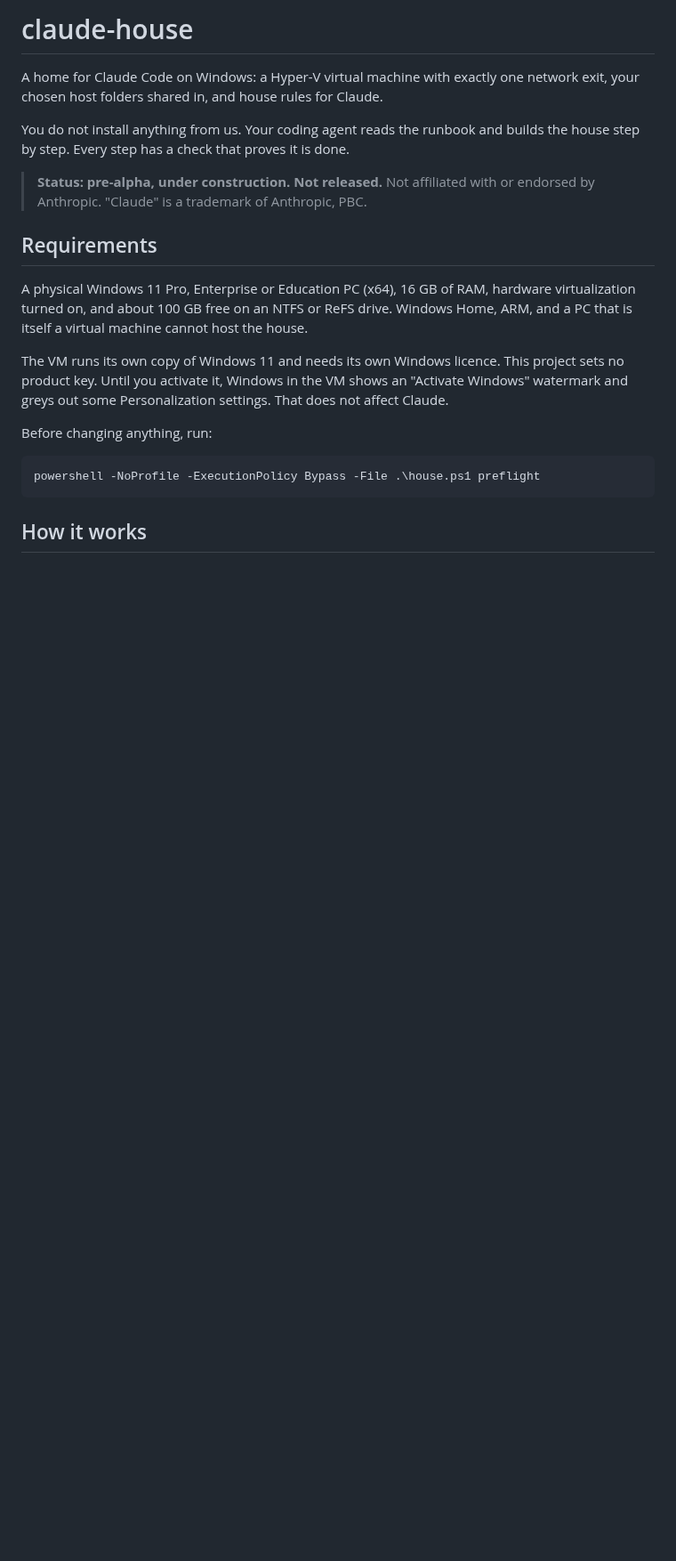
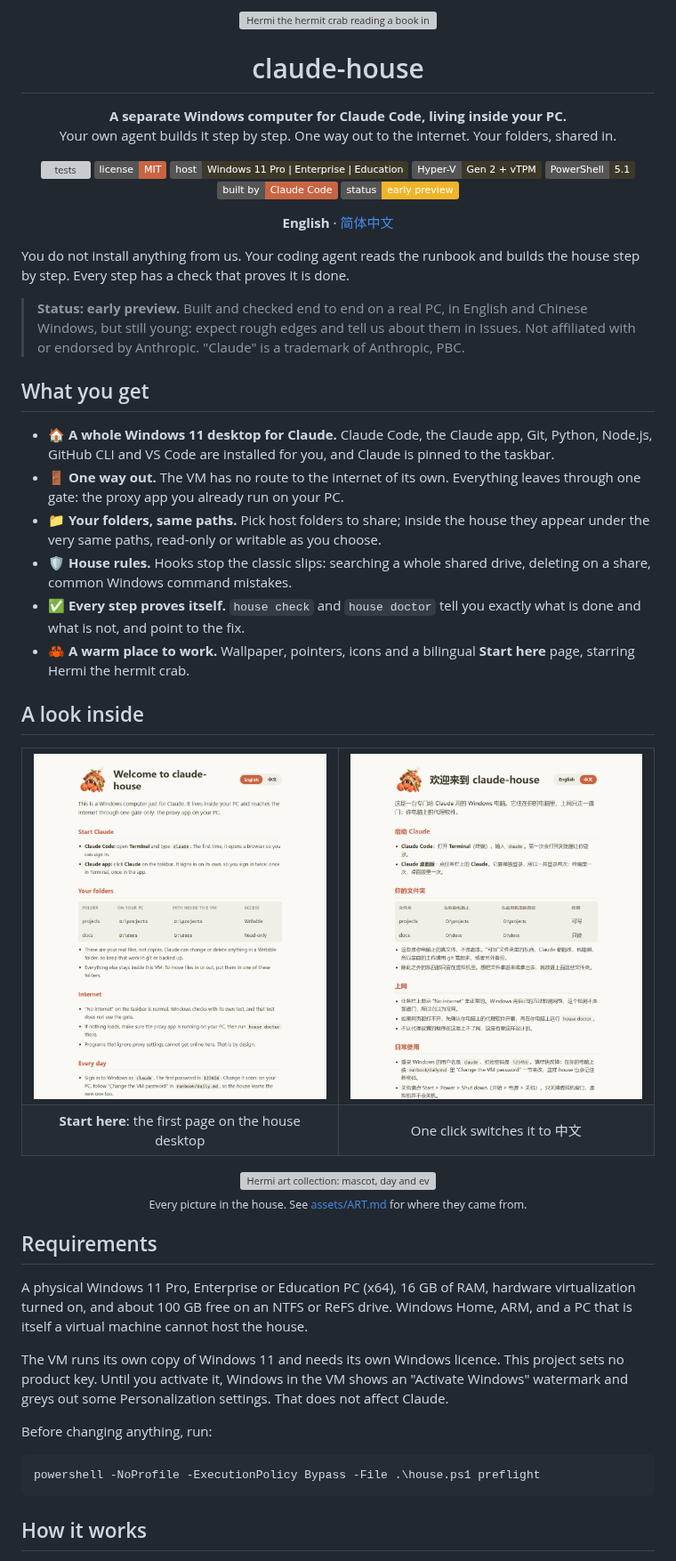
Before and after one commit to tigergiant/claude-house, a Markdown page: README.md, the part around the change. Shown at 89% size. Drawn GitHub-style; pictures changed too: assets/preview/welcome-en.png (added), assets/preview/welcome-zh.png (added); badges without logos; blank space fills up the shorter version; grey boxes are pictures that could not be loaded.

Commit message:
Add a Chinese README, screenshots, badges and CI

```diff
--- a/README.md
+++ b/README.md
@@ -1,13 +1,58 @@
-# claude-house
+<p align="center">
+  <img src="assets/brand/banner.png" alt="Hermi the hermit crab reading a book in its little house on a sunny desk" width="100%">
+</p>
 
-A home for Claude Code on Windows: a Hyper-V virtual machine with exactly one network
-exit, your chosen host folders shared in, and house rules for Claude.
+<h1 align="center">claude-house</h1>
+
+<p align="center">
+  <b>A separate Windows computer for Claude Code, living inside your PC.</b><br>
+  Your own agent builds it step by step. One way out to the internet. Your folders, shared in.
+</p>
+
+<p align="center">
+  <a href="../../actions/workflows/tests.yml"><img src="../../actions/workflows/tests.yml/badge.svg" alt="tests"></a>
+  <a href="LICENSE"><img src="https://img.shields.io/badge/license-MIT-C96442" alt="MIT licence"></a>
+  <img src="https://img.shields.io/badge/host-Windows%2011%20Pro%20%7C%20Enterprise%20%7C%20Education-3D3929" alt="Windows 11 Pro, Enterprise or Education">
+  <img src="https://img.shields.io/badge/Hyper--V-Gen%202%20%2B%20vTPM-3D3929" alt="Hyper-V Generation 2 with a virtual TPM">
+  <img src="https://img.shields.io/badge/PowerShell-5.1-3D3929" alt="Windows PowerShell 5.1">
+  <img src="https://img.shields.io/badge/built%20by-Claude%20Code-C96442?logo=claude&logoColor=white" alt="Built by Claude Code">
+  <img src="https://img.shields.io/badge/status-early%20preview-F0B429" alt="Status: early preview">
+</p>
+
+<p align="center"><b>English</b> · <a href="README.zh-CN.md">简体中文</a></p>
 
 You do not install anything from us. Your coding agent reads the runbook and builds the
 house step by step. Every step has a check that proves it is done.
 
-> **Status: pre-alpha, under construction. Not released.**
+> **Status: early preview.** Built and checked end to end on a real PC, in English and Chinese Windows, but still young: expect rough edges and tell us about them in Issues.
 > Not affiliated with or endorsed by Anthropic. "Claude" is a trademark of Anthropic, PBC.
+
+## What you get
+
+- 🏠 **A whole Windows 11 desktop for Claude.** Claude Code, the Claude app, Git, Python, Node.js, GitHub CLI and VS Code are installed for you, and Claude is pinned to the taskbar.
+- 🚪 **One way out.** The VM has no route to the internet of its own. Everything leaves through one gate: the proxy app you already run on your PC.
+- 📁 **Your folders, same paths.** Pick host folders to share; inside the house they appear under the very same paths, read-only or writable as you choose.
+- 🛡️ **House rules.** Hooks stop the classic slips: searching a whole shared drive, deleting on a share, common Windows command mistakes.
+- ✅ **Every step proves itself.** `house check` and `house doctor` tell you exactly what is done and what is not, and point to the fix.
+- 🦀 **A warm place to work.** Wallpaper, pointers, icons and a bilingual **Start here** page, starring Hermi the hermit crab.
+
+## A look inside
+
+<table>
+  <tr>
+    <td width="50%"><img src="assets/preview/welcome-en.png" alt="The Start here welcome page in English"></td>
+    <td width="50%"><img src="assets/preview/welcome-zh.png" alt="The same welcome page switched to Chinese"></td>
+  </tr>
+  <tr>
+    <td align="center"><b>Start here</b>: the first page on the house desktop</td>
+    <td align="center">One click switches it to 中文</td>
+  </tr>
+</table>
+
+<p align="center">
+  <img src="assets/preview/overview.png" alt="Hermi art collection: mascot, day and evening wallpapers, sign-in screen, icons and wordmark" width="90%"><br>
+  <sub>Every picture in the house. See <a href="assets/ART.md">assets/ART.md</a> for where they came from.</sub>
+</p>
 
 ## Requirements
 
```
Also changed, not shown: README.zh-CN.md (added, +129 -0 lines), 1 other file.
